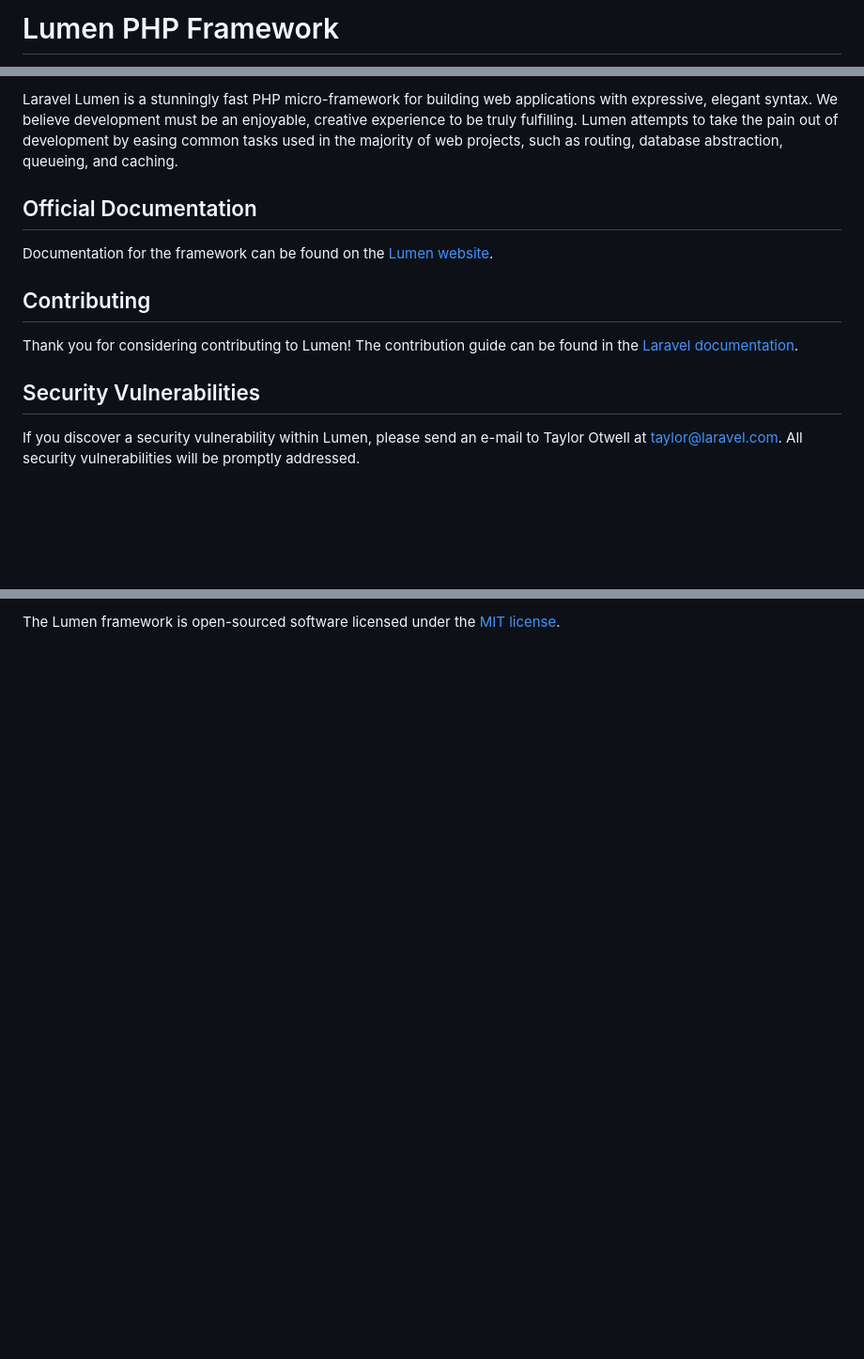
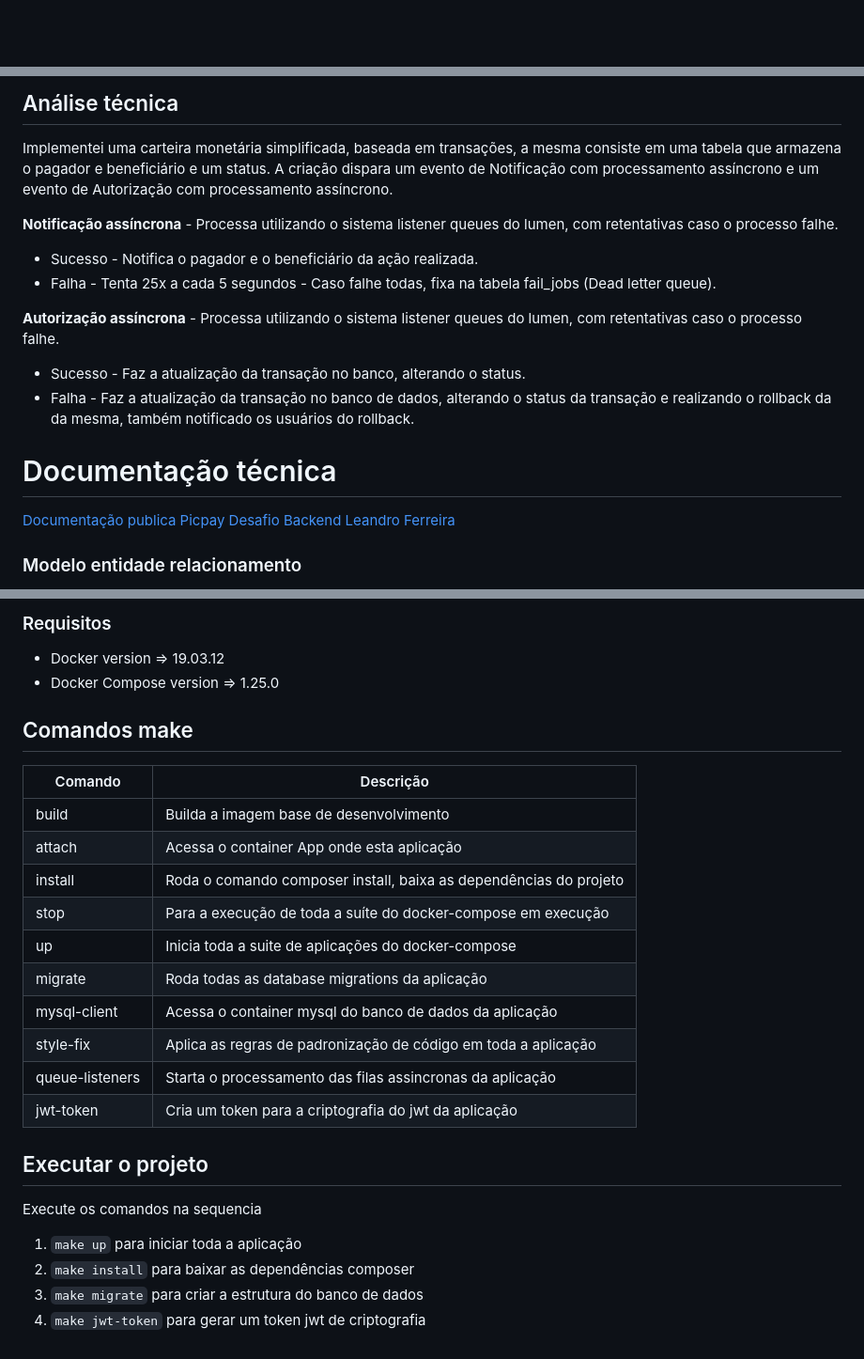
Before and after one commit to PicPay/picpay-desafio-backend, a Markdown page: README.md, 3 parts joined by grey strips. Shown: that part at 94% size. Drawn GitHub-style; blank space fills up the shorter version.

Commit message:
adjustment of project documentation

```diff
--- a/README.md
+++ b/README.md
@@ -1,2 +1 @@
-# Lumen PHP Framework
 
@@ -7,15 +4,19 @@
 
-Laravel Lumen is a stunningly fast PHP micro-framework for building web applications with expressive, elegant syntax. We believe development must be an enjoyable, creative experience to be truly fulfilling. Lumen attempts to take the pain out of development by easing common tasks used in the majority of web projects, such as routing, database abstraction, queueing, and caching.
+## Análise técnica
+Implementei uma carteira monetária simplificada, baseada em transações, a mesma consiste em uma tabela que armazena o pagador e beneficiário e um status. A criação dispara um evento de Notificação com processamento assíncrono e um evento de Autorização com processamento assíncrono.
 
-## Official Documentation
 
-Documentation for the framework can be found on the [Lumen website](https://lumen.laravel.com/docs).
+**Notificação assíncrona** - Processa utilizando o sistema listener queues do lumen, com retentativas caso o processo falhe.
+- Sucesso - Notifica o pagador e o beneficiário da ação realizada.
+- Falha - Tenta 25x a cada 5 segundos - Caso falhe todas, fixa na tabela fail_jobs (Dead letter queue).
 
-## Contributing
+**Autorização assíncrona** - Processa utilizando o sistema listener queues do lumen, com retentativas caso o processo falhe.
+- Sucesso - Faz a atualização da transação no banco, alterando o status.
+- Falha - Faz a atualização da transação no banco de dados, alterando o status da transação e realizando o rollback da da mesma, também notificado os usuários do rollback.
 
-Thank you for considering contributing to Lumen! The contribution guide can be found in the [Laravel documentation](https://laravel.com/docs/contributions).
+# Documentação técnica
 
-## Security Vulnerabilities
+  [Documentação publica Picpay Desafio Backend Leandro Ferreira](https://app.swaggerhub.com/apis/leandrodaf/PicpayDesafioBackendLeandroFerreira/1.0.0)
 
-If you discover a security vulnerability within Lumen, please send an e-mail to Taylor Otwell at taylor@laravel.com. All security vulnerabilities will be promptly addressed.
+### Modelo entidade relacionamento
 
@@ -23,2 +24,27 @@ If you discover a security vulnerability within Lumen, please send an e-mail to
 
-The Lumen framework is open-sourced software licensed under the [MIT license](https://opensource.org/licenses/MIT).
+
+
+### Requisitos
+- Docker version => 19.03.12
+- Docker Compose version => 1.25.0
+
+## Comandos make
+| Comando | Descrição |
+|--|--|
+| build | Builda a imagem base de desenvolvimento |
+| attach | Acessa o container App onde esta aplicação |
+| install | Roda o comando composer install, baixa as dependências do projeto |
+| stop | Para a execução de toda a suíte do docker-compose em execução |
+| up | Inicia toda a suite de aplicações do docker-compose |
+| migrate | Roda todas as database migrations da aplicação |
+| mysql-client | Acessa o container mysql do banco de dados da aplicação |
+| style-fix | Aplica as regras de padronização de código em toda a aplicação |
+| queue-listeners | Starta o processamento das filas assincronas da aplicação |
+| jwt-token| Cria um token para a criptografia do jwt da aplicação |
+
+## Executar o projeto
+Execute os comandos na sequencia
+1. `make up` para iniciar toda a aplicação
+2. `make install` para baixar as dependências composer
+3. `make migrate` para criar a estrutura do banco de dados
+4. `make jwt-token` para gerar um token jwt de criptografia
```
Also changed, not shown: other parts of README.md (+3 -5 lines), mer.png (added), 1 other file.
